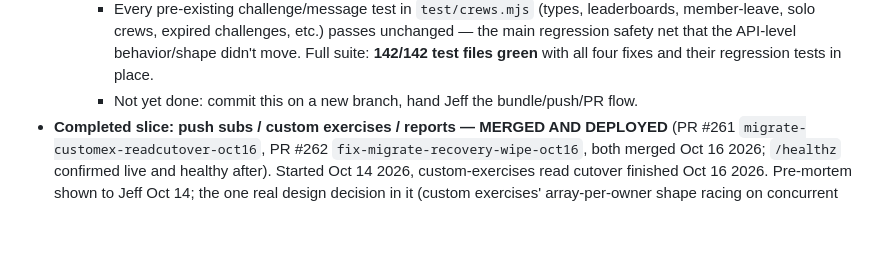
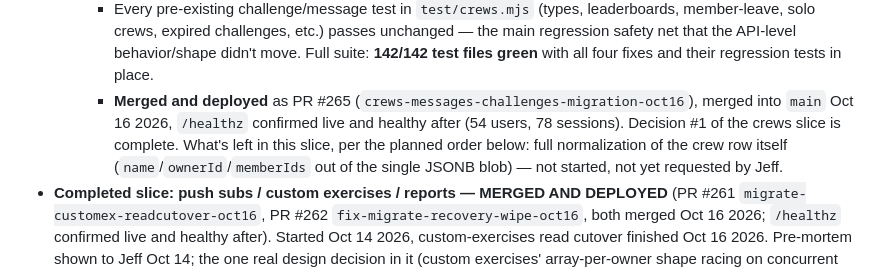
Before and after one commit to jbruzzi1/CrewFit, a Markdown page: CLAUDE.md, the part around the change. Rendered like a GitHub page; blank space fills up the shorter version.

Commit message:
Docs: record crews decision-1 (messages/challenges migration) as merged+deployed
PR #265 merged and /healthz confirmed healthy. Updates the rearchitecture
status tracker so hard rule #12's in-flight-slice check stays accurate.

Co-Authored-By: Claude Sonnet 5 <noreply@anthropic.com>
Claude-Session: https://claude.ai/code/session_01C9m9zF5AqDL6nk8JiYSqxw

```diff
--- a/CLAUDE.md
+++ b/CLAUDE.md
@@ -52,7 +52,7 @@ Tracks the slice-by-slice move off "the whole DB lives as one JS object in one p
     - **`DELETE /api/crews/:id` now also explicitly deletes orphaned `crew_messages`/`crew_challenges` rows** (`pgDeleteCrewMessagesByCrew`/`pgDeleteCrewChallengesByCrew`, best-effort, only after `save(DB)` has genuinely succeeded) — a cold-review catch made while building this, not from either review pass: deleting the crew used to throw away its messages/challenges for free (they lived inside the same blob); now that they're their own tables, nothing deletes them unless this does.
     - **Ground-truth migration-differential test**: `test/crew-messages-challenges-migration-differential.mjs` (added to `test/run-all.mjs`), proving the boot migration is lossless (every legacy embedded item lands in the new table with content intact, old fields actually removed), idempotent (a second boot is a true no-op), and crash-safe (an already-migrated crew coexists correctly with one that isn't yet) — plus the malformed-entry regression from finding #1 above.
     - Every pre-existing challenge/message test in `test/crews.mjs` (types, leaderboards, member-leave, solo crews, expired challenges, etc.) passes unchanged — the main regression safety net that the API-level behavior/shape didn't move. Full suite: **142/142 test files green** with all four fixes and their regression tests in place.
-    - Not yet done: commit this on a new branch, hand Jeff the bundle/push/PR flow.
+    - **Merged and deployed** as PR #265 (`crews-messages-challenges-migration-oct16`), merged into `main` Oct 16 2026, `/healthz` confirmed live and healthy after (54 users, 78 sessions). Decision #1 of the crews slice is complete. What's left in this slice, per the planned order below: full normalization of the crew row itself (`name`/`ownerId`/`memberIds` out of the single JSONB blob) — not started, not yet requested by Jeff.
 - **Completed slice: push subs / custom exercises / reports — MERGED AND DEPLOYED** (PR #261 `migrate-customex-readcutover-oct16`, PR #262 `fix-migrate-recovery-wipe-oct16`, both merged Oct 16 2026; `/healthz` confirmed live and healthy after). Started Oct 14 2026, custom-exercises read cutover finished Oct 16 2026. Pre-mortem shown to Jeff Oct 14; the one real design decision in it (custom exercises' array-per-owner shape racing on concurrent edits) was put to Jeff as two options — (A) keep the array-per-owner shape, add a real transaction; (B) redesign to one row per exercise, removing the race by construction instead of managing it. **Jeff picked B** ("do it right the first time and take longer," Oct 14 2026).
   - **Push subs and reports: FULLY CUT OVER**, directly, no dual-write window. Both were already the "right" shape (push_subs one row per user, reports one row per id) — see db.js's new direct-Postgres functions (`pgGetPushSub`/`pgSetPushSub`/`pgDeletePushSubIfEndpointMatches`/`pgDeletePushSub`, `pgInsertReport`/`pgListReports`/`pgResolveReport`). `notify()`'s dead-subscription cleanup moved from an in-memory reference-identity check to a value-based (endpoint-match) atomic delete — more correct than the old check, not just an equivalent translation (it works across requests/processes, not only within one process holding the same object). Both tables' generic `save(DB)` sync is now bootstrap-only (same fix pattern as notifications/feed_events — see that slice's own history below for why a generic sync running alongside direct writes on live traffic reopens a "two writers fight over the final value" race).
   - **Custom exercises: phase 1 (dual-write) AND phase 2 (read cutover) both done.** Pre-mortem for phase 2 shown to Jeff Oct 16, flagging `findExLibEntry`'s hot-loop call pattern inside Progress/volume computation (once per logged set) as a real performance risk if naively switched to a per-lookup Postgres query. **Jeff: "lets move forward."** Fix built per the pre-mortem: `GET /api/progress` fetches the full custom-exercise-row list ONCE per request (`db.pgListAllCustomExerciseRows()`) and every volume/muscle-balance helper underneath it (`volumeFor`, `volumeTrendFor`, `recentlyTrainedMusclesFor`, `muscleBalanceFor`, `findExLibEntry` itself) now takes that pre-fetched array as a parameter instead of querying per call. `GET /api/exercises`, `findMyCustomExercise`, and the create/edit/delete routes now read/write `custom_exercise_rows` directly — `DB.customExercises`, the old array-per-owner table, the boot-time flatten migration, and the shadow-compare are all removed entirely; nothing dual-writes any more.
```
